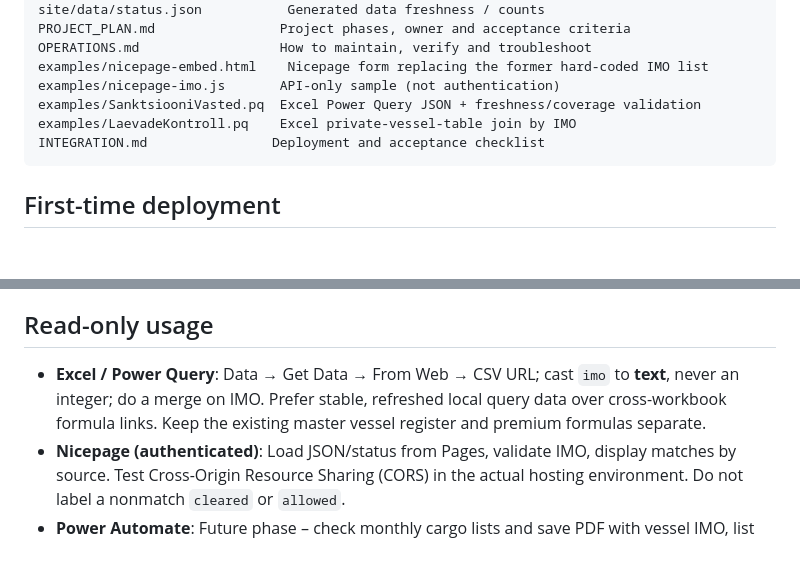
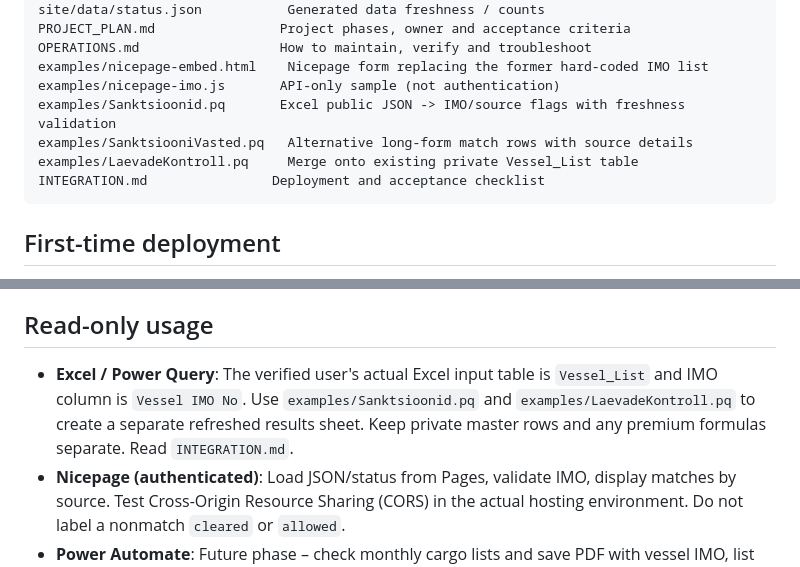
Before and after one commit to wiced/vesselsanctions, a Markdown page: README.md, 2 parts joined by grey strips. Drawn GitHub-style; blank space fills up the shorter version.

Commit message:
docs: reference tested input column names and new Power Query files

````diff
--- a/README.md
+++ b/README.md
@@ -19,8 +19,9 @@ PROJECT_PLAN.md                Project phases, owner and acceptance criteria
 OPERATIONS.md                  How to maintain, verify and troubleshoot
 examples/nicepage-embed.html    Nicepage form replacing the former hard-coded IMO list
 examples/nicepage-imo.js       API-only sample (not authentication)
-examples/SanktsiooniVasted.pq  Excel Power Query JSON + freshness/coverage validation
-examples/LaevadeKontroll.pq    Excel private-vessel-table join by IMO
+examples/Sanktsioonid.pq       Excel public JSON -> IMO/source flags with freshness validation
+examples/SanktsiooniVasted.pq   Alternative long-form match rows with source details
+examples/LaevadeKontroll.pq     Merge onto existing private Vessel_List table
 INTEGRATION.md                Deployment and acceptance checklist
 ```
 
@@ -43,7 +44,7 @@ GitHub Pages publication URLs (once activated):
 
 ## Read-only usage
 
-- **Excel / Power Query**: Data → Get Data → From Web → CSV URL; cast `imo` to **text**, never an integer; do a merge on IMO. Prefer stable, refreshed local query data over cross-workbook formula links. Keep the existing master vessel register and premium formulas separate.
+- **Excel / Power Query**: The verified user's actual Excel input table is `Vessel_List` and IMO column is `Vessel IMO No`. Use `examples/Sanktsioonid.pq` and `examples/LaevadeKontroll.pq` to create a separate refreshed results sheet. Keep private master rows and any premium formulas separate. Read `INTEGRATION.md`.
 - **Nicepage (authenticated)**: Load JSON/status from Pages, validate IMO, display matches by source. Test Cross-Origin Resource Sharing (CORS) in the actual hosting environment. Do not label a nonmatch `cleared` or `allowed`.
 - **Power Automate**: Future phase – check monthly cargo lists and save PDF with vessel IMO, list versions, results and check timestamp in a private SharePoint library. Do not disclose declarations publicly.
 
````
